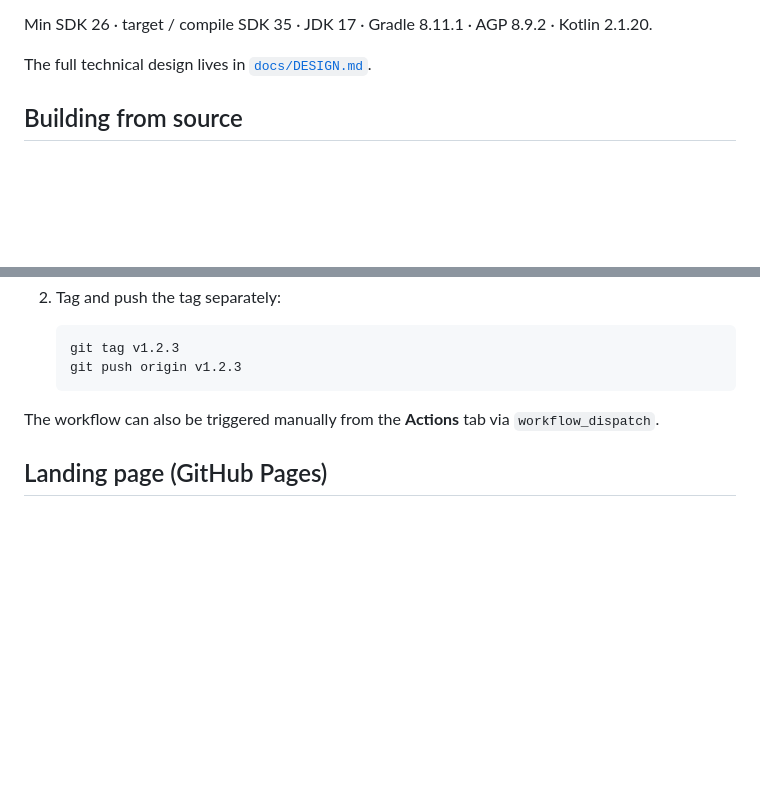
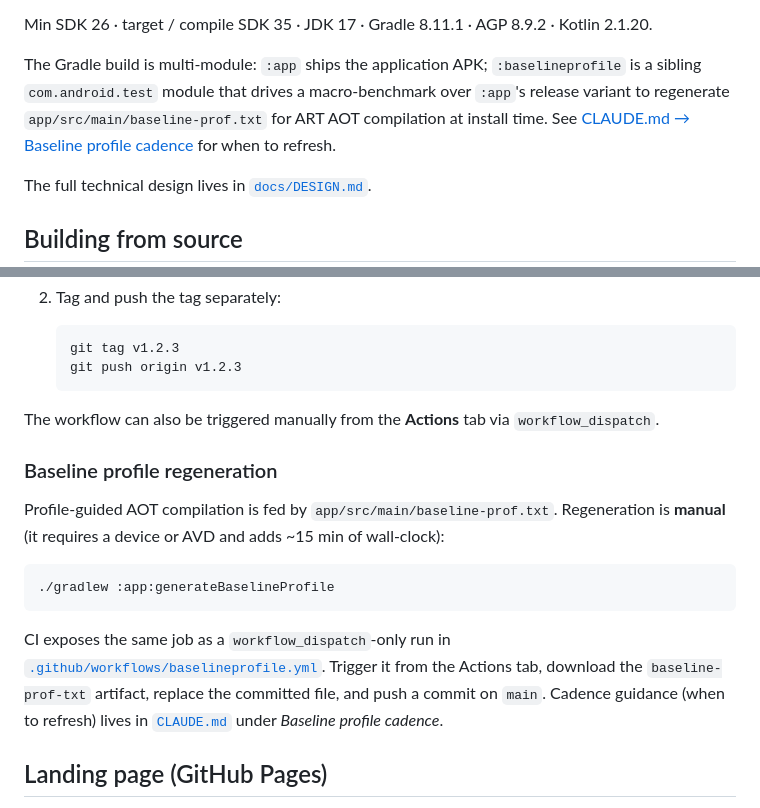
Before and after one commit to SPS-L/joulie, a Markdown page: CONTRIBUTING.md, 2 parts joined by grey strips. GitHub-like rendering; blank space fills up the shorter version.

Commit message:
docs: refresh README + CONTRIBUTING after TASK-21
README's `adb install` example pinned a stale v1.9.27 filename — every
release moved it further out of date. Switched to the placeholder
`vX.Y.Z` so the snippet stays correct across releases. CONTRIBUTING
now notes the new `:baselineprofile` Gradle module in the Architecture
overview and adds a "Baseline profile regeneration" subsection under
Releasing that points at the workflow_dispatch CI job. No website
edits — baseline-profile is invisible to end users.

````diff
--- a/CONTRIBUTING.md
+++ b/CONTRIBUTING.md
@@ -31,6 +31,8 @@ UI (Fragments + ViewModels)  →  Domain (use cases + services)  →  Repositori
 - **Material 3** with light/dark token palettes.
 
 Min SDK 26 · target / compile SDK 35 · JDK 17 · Gradle 8.11.1 · AGP 8.9.2 · Kotlin 2.1.20.
+
+The Gradle build is multi-module: `:app` ships the application APK; `:baselineprofile` is a sibling `com.android.test` module that drives a macro-benchmark over `:app`'s release variant to regenerate `app/src/main/baseline-prof.txt` for ART AOT compilation at install time. See [CLAUDE.md → Baseline profile cadence](CLAUDE.md) for when to refresh.
 
 The full technical design lives in [`docs/DESIGN.md`](docs/DESIGN.md).
 
@@ -124,6 +126,16 @@ To cut a release:
 
 The workflow can also be triggered manually from the **Actions** tab via `workflow_dispatch`.
 
+### Baseline profile regeneration
+
+Profile-guided AOT compilation is fed by `app/src/main/baseline-prof.txt`. Regeneration is **manual** (it requires a device or AVD and adds ~15 min of wall-clock):
+
+```bash
+./gradlew :app:generateBaselineProfile
+```
+
+CI exposes the same job as a `workflow_dispatch`-only run in [`.github/workflows/baselineprofile.yml`](.github/workflows/baselineprofile.yml). Trigger it from the Actions tab, download the `baseline-prof-txt` artifact, replace the committed file, and push a commit on `main`. Cadence guidance (when to refresh) lives in [`CLAUDE.md`](CLAUDE.md) under *Baseline profile cadence*.
+
 ## Landing page (GitHub Pages)
 
 The public landing page at [sps-l.github.io/joulie](https://sps-l.github.io/joulie/) is built and deployed by [`.github/workflows/pages.yml`](.github/workflows/pages.yml). The privacy page at [/privacy](https://sps-l.github.io/joulie/privacy) is rendered from `PRIVACY.md` at build time via pandoc, so editing the markdown auto-updates the live page within ~30 seconds of the push.
````
Also changed, not shown: README.md (+1 -1 lines).
